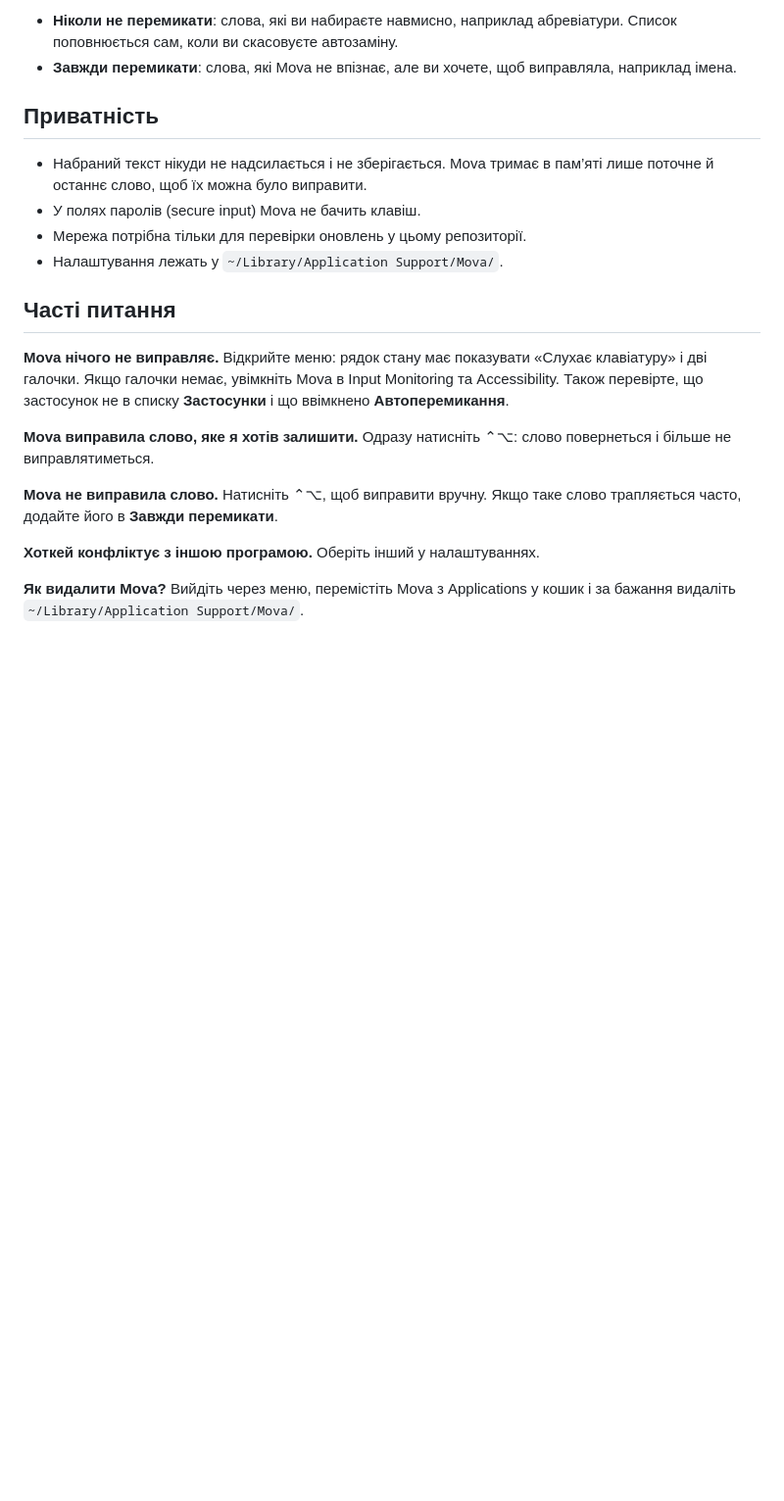
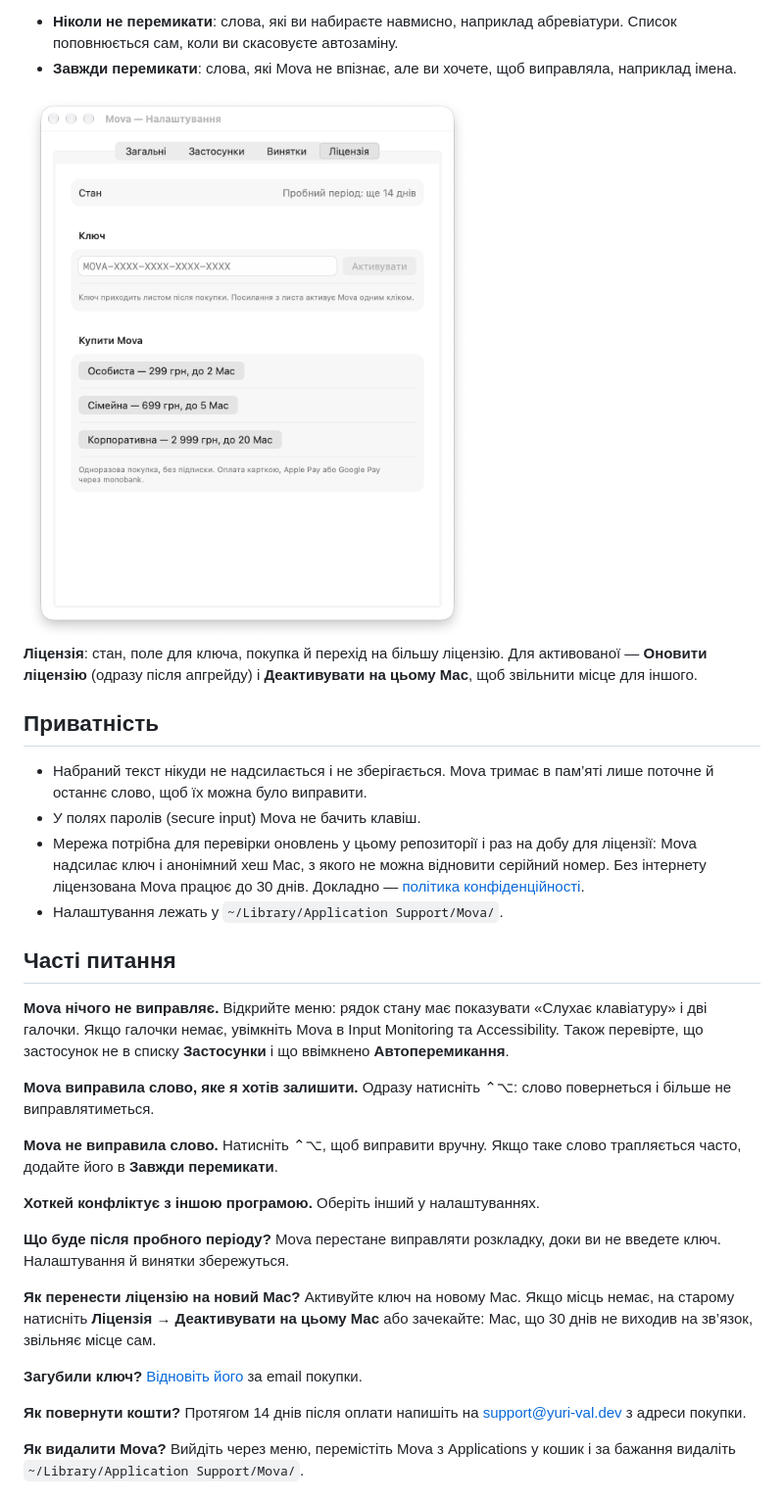
Before and after one commit to yuri-val/mova-releases, a Markdown page: README.md, the part around one of its changes. Shown at 98% size. GitHub-like rendering; pictures changed too: screenshots/settings-license.png (added); blank space fills up the shorter version.

```diff
--- a/README.md
+++ b/README.md
@@ -86,12 +107,21 @@
 - **Завжди перемикати**: слова, які Mova не впізнає, але ви хочете, щоб
   виправляла, наприклад імена.
 
+<img src="screenshots/settings-license.png" width="540" alt="Налаштування: ліцензія">
+
+**Ліцензія**: стан, поле для ключа, покупка й перехід на більшу ліцензію.
+Для активованої — **Оновити ліцензію** (одразу після апгрейду) і
+**Деактивувати на цьому Mac**, щоб звільнити місце для іншого.
+
 ## Приватність
 
 - Набраний текст нікуди не надсилається і не зберігається. Mova тримає в
   пам’яті лише поточне й останнє слово, щоб їх можна було виправити.
 - У полях паролів (secure input) Mova не бачить клавіш.
-- Мережа потрібна тільки для перевірки оновлень у цьому репозиторії.
+- Мережа потрібна для перевірки оновлень у цьому репозиторії і раз на
+  добу для ліцензії: Mova надсилає ключ і анонімний хеш Mac, з якого не
+  можна відновити серійний номер. Без інтернету ліцензована Mova працює
+  до 30 днів. Докладно — [політика конфіденційності](https://mova.yuri-val.dev/privacy/).
 - Налаштування лежать у `~/Library/Application Support/Mova/`.
 
 ## Часті питання
@@ -108,6 +138,20 @@ Input Monitoring та Accessibility. Також перевірте, що зас
 таке слово трапляється часто, додайте його в **Завжди перемикати**.
 
 **Хоткей конфліктує з іншою програмою.** Оберіть інший у налаштуваннях.
+
+**Що буде після пробного періоду?** Mova перестане виправляти розкладку,
+доки ви не введете ключ. Налаштування й винятки збережуться.
+
+**Як перенести ліцензію на новий Mac?** Активуйте ключ на новому Mac.
+Якщо місць немає, на старому натисніть **Ліцензія → Деактивувати на цьому
+Mac** або зачекайте: Mac, що 30 днів не виходив на зв’язок, звільняє місце
+сам.
+
+**Загубили ключ?** [Відновіть його](https://mova.yuri-val.dev/recover/) за
+email покупки.
+
+**Як повернути кошти?** Протягом 14 днів після оплати напишіть на
+support@yuri-val.dev з адреси покупки.
 
 **Як видалити Mova?** Вийдіть через меню, перемістіть Mova з Applications
 у кошик і за бажання видаліть `~/Library/Application Support/Mova/`.
```
Also changed, not shown: other parts of README.md (+26 -3 lines), CHANGELOG.md (+16 -0 lines), screenshots/menu.png, screenshots/settings-apps.png, screenshots/settings-exceptions.png, screenshots/settings-general.png, 1 other file.
